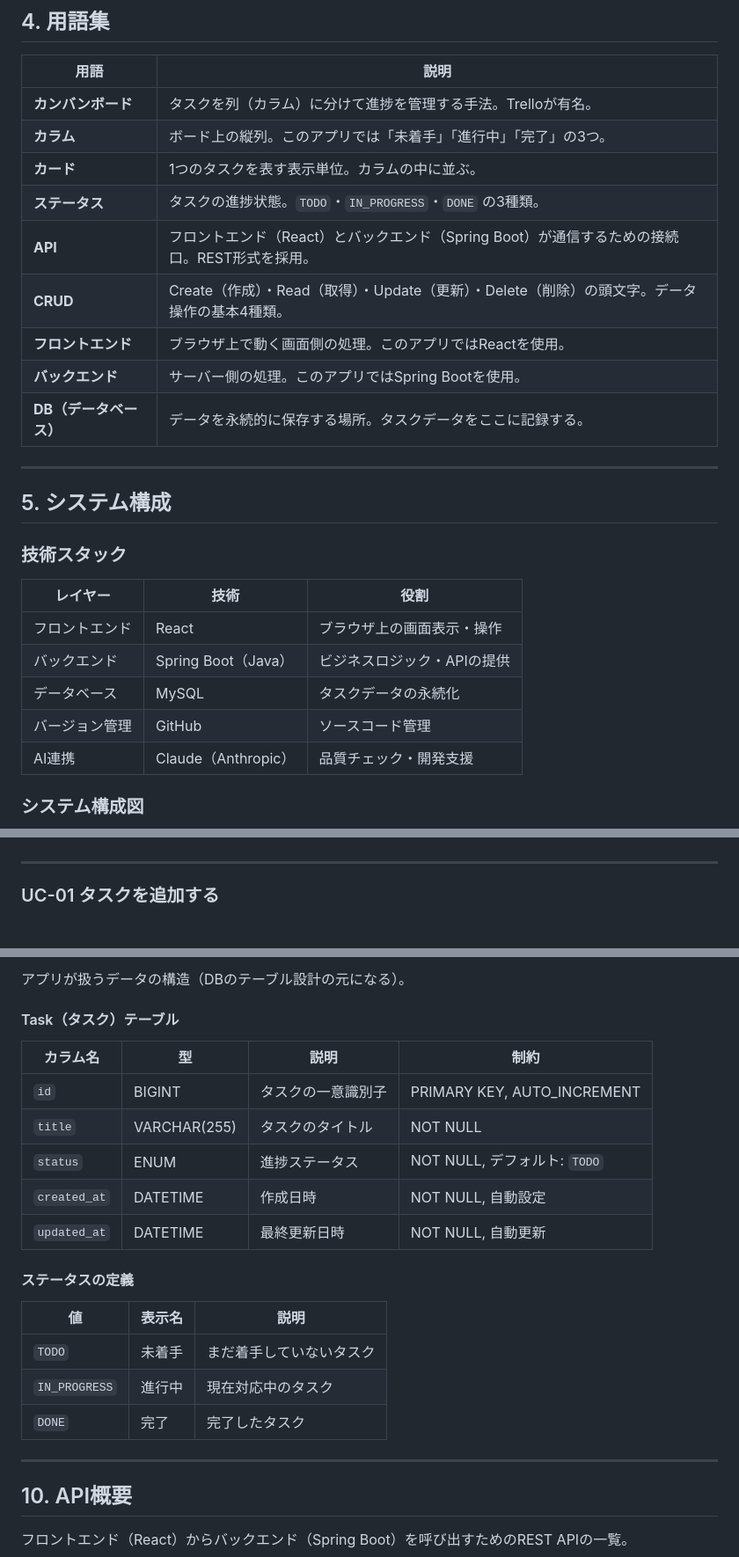
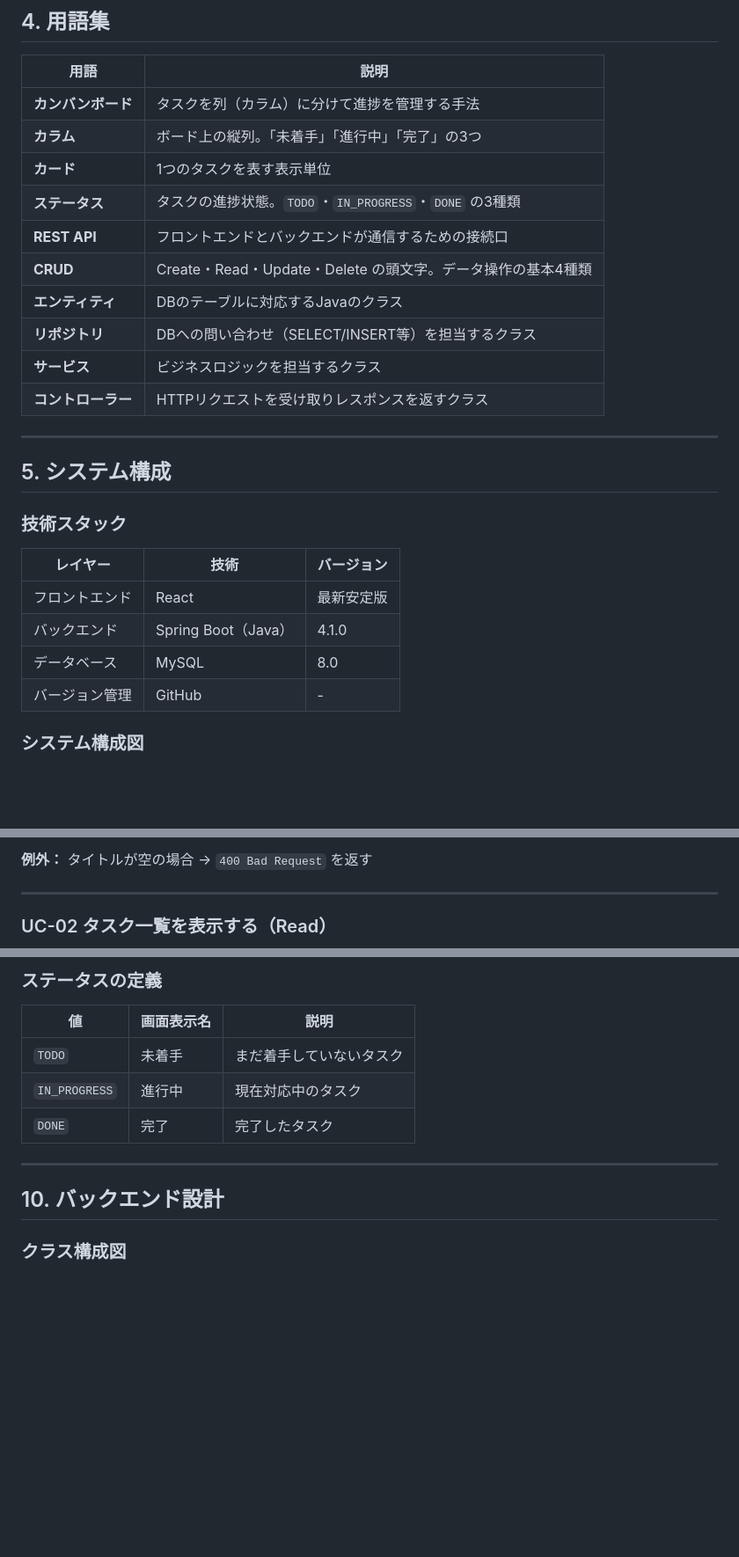
Before and after one commit to rikio1213/task-management, a Markdown page: docs/requirements.md, 3 parts joined by grey strips. Shown at 88% size. GitHub-like rendering; blank space fills up the shorter version.

```diff
--- a/docs/requirements.md
+++ b/docs/requirements.md
@@ -90,15 +84,16 @@
 
 | 用語 | 説明 |
 |------|------|
-| **カンバンボード** | タスクを列（カラム）に分けて進捗を管理する手法。Trelloが有名。 |
-| **カラム** | ボード上の縦列。このアプリでは「未着手」「進行中」「完了」の3つ。 |
-| **カード** | 1つのタスクを表す表示単位。カラムの中に並ぶ。 |
-| **ステータス** | タスクの進捗状態。`TODO`・`IN_PROGRESS`・`DONE` の3種類。 |
-| **API** | フロントエンド（React）とバックエンド（Spring Boot）が通信するための接続口。REST形式を採用。 |
-| **CRUD** | Create（作成）・Read（取得）・Update（更新）・Delete（削除）の頭文字。データ操作の基本4種類。 |
-| **フロントエンド** | ブラウザ上で動く画面側の処理。このアプリではReactを使用。 |
-| **バックエンド** | サーバー側の処理。このアプリではSpring Bootを使用。 |
-| **DB（データベース）** | データを永続的に保存する場所。タスクデータをここに記録する。 |
+| **カンバンボード** | タスクを列（カラム）に分けて進捗を管理する手法 |
+| **カラム** | ボード上の縦列。「未着手」「進行中」「完了」の3つ |
+| **カード** | 1つのタスクを表す表示単位 |
+| **ステータス** | タスクの進捗状態。`TODO`・`IN_PROGRESS`・`DONE` の3種類 |
+| **REST API** | フロントエンドとバックエンドが通信するための接続口 |
+| **CRUD** | Create・Read・Update・Delete の頭文字。データ操作の基本4種類 |
+| **エンティティ** | DBのテーブルに対応するJavaのクラス |
+| **リポジトリ** | DBへの問い合わせ（SELECT/INSERT等）を担当するクラス |
+| **サービス** | ビジネスロジックを担当するクラス |
+| **コントローラー** | HTTPリクエストを受け取りレスポンスを返すクラス |
 
 ---
 
@@ -106,13 +101,12 @@
 
 ### 技術スタック
 
-| レイヤー | 技術 | 役割 |
-|---------|------|------|
-| フロントエンド | React | ブラウザ上の画面表示・操作 |
-| バックエンド | Spring Boot（Java） | ビジネスロジック・APIの提供 |
-| データベース | MySQL | タスクデータの永続化 |
-| バージョン管理 | GitHub | ソースコード管理 |
-| AI連携 | Claude（Anthropic） | 品質チェック・開発支援 |
+| レイヤー | 技術 | バージョン |
+|---------|------|-----------|
+| フロントエンド | React | 最新安定版 |
+| バックエンド | Spring Boot（Java） | 4.1.0 |
+| データベース | MySQL | 8.0 |
+| バージョン管理 | GitHub | - |
 
 ### システム構成図
 
@@ -157,5 +170,6 @@
+**例外：** タイトルが空の場合 → `400 Bad Request` を返す
 
 ---
 
-### UC-01 タスクを追加する
+### UC-02 タスク一覧を表示する（Read）
 
@@ -290,27 +295,15 @@
 
-アプリが扱うデータの構造（DBのテーブル設計の元になる）。
+### ステータスの定義
 
-#### Task（タスク）テーブル
-
-| カラム名 | 型 | 説明 | 制約 |
-|---------|-----|------|------|
-| `id` | BIGINT | タスクの一意識別子 | PRIMARY KEY, AUTO_INCREMENT |
-| `title` | VARCHAR(255) | タスクのタイトル | NOT NULL |
-| `status` | ENUM | 進捗ステータス | NOT NULL, デフォルト: `TODO` |
-| `created_at` | DATETIME | 作成日時 | NOT NULL, 自動設定 |
-| `updated_at` | DATETIME | 最終更新日時 | NOT NULL, 自動更新 |
-
-#### ステータスの定義
-
-| 値 | 表示名 | 説明 |
-|----|--------|------|
+| 値 | 画面表示名 | 説明 |
+|----|-----------|------|
 | `TODO` | 未着手 | まだ着手していないタスク |
 | `IN_PROGRESS` | 進行中 | 現在対応中のタスク |
 | `DONE` | 完了 | 完了したタスク |
 
 ---
 
-## 10. API概要
+## 10. バックエンド設計
 
-フロントエンド（React）からバックエンド（Spring Boot）を呼び出すためのREST APIの一覧。
+### クラス構成図
 
```
Also changed, not shown: other parts of docs/requirements.md (+241 -142 lines).
